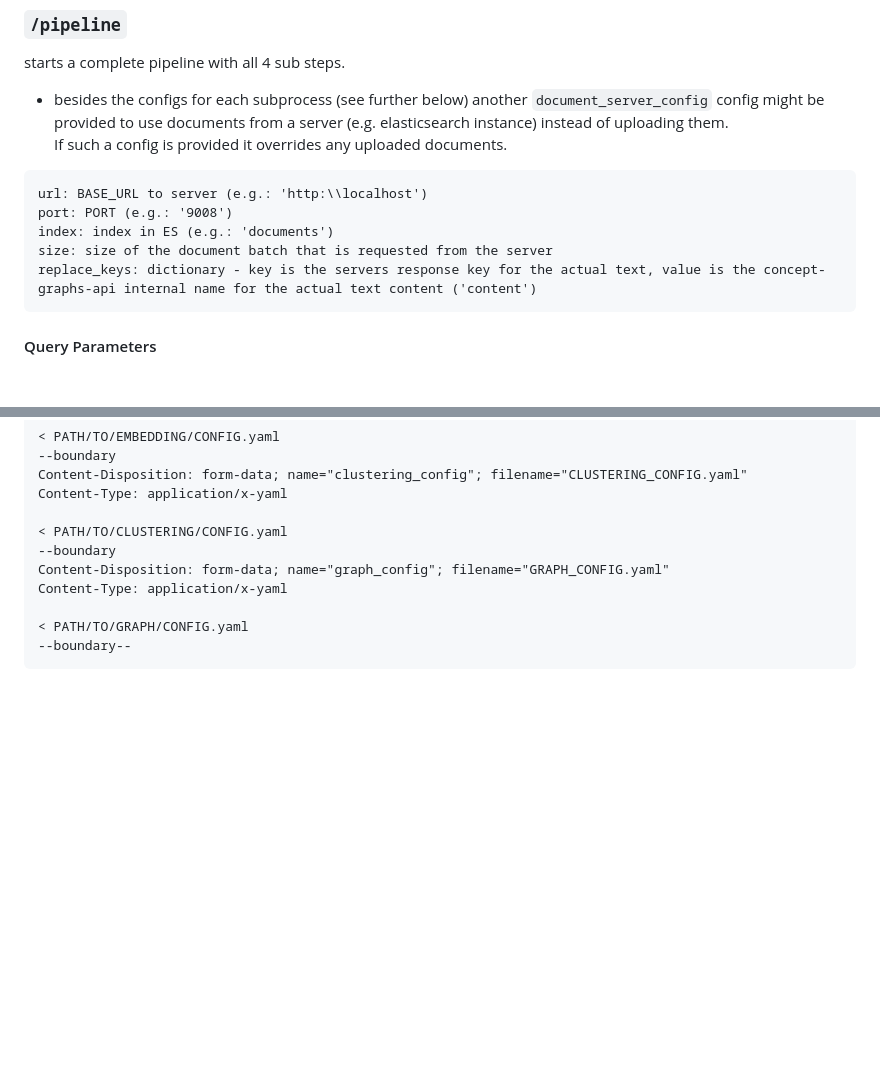
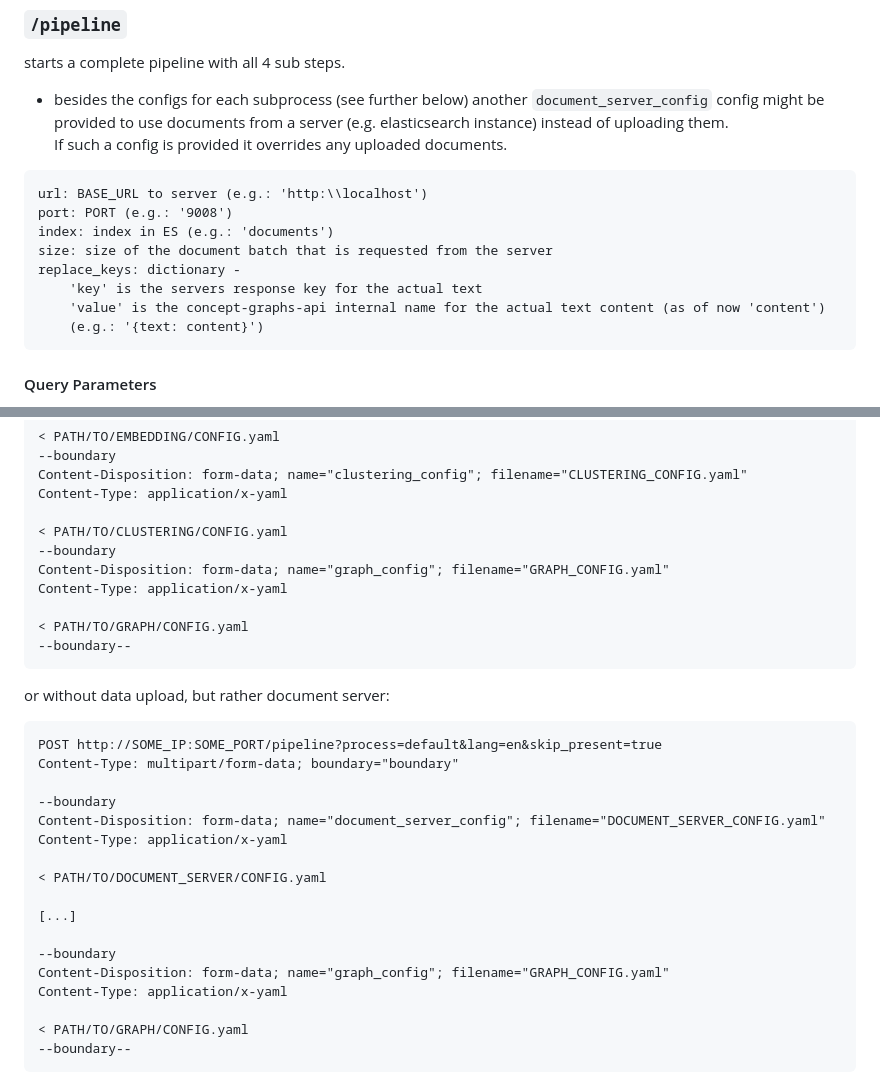
Before and after one commit to Onto-Med/concept-graphs, a Markdown page: README.md, 2 parts joined by grey strips. Rendered like a GitHub page; blank space fills up the shorter version.

Commit message:
minor addition in README for document server

````diff
--- a/README.md
+++ b/README.md
@@ -180,7 +180,10 @@ url: BASE_URL to server (e.g.: 'http:\\localhost')
 port: PORT (e.g.: '9008')
 index: index in ES (e.g.: 'documents')
 size: size of the document batch that is requested from the server
-replace_keys: dictionary - key is the servers response key for the actual text, value is the concept-graphs-api internal name for the actual text content ('content')
+replace_keys: dictionary -
+    'key' is the servers response key for the actual text
+    'value' is the concept-graphs-api internal name for the actual text content (as of now 'content')
+    (e.g.: '{text: content}')
 ```
 
 ####  Query Parameters
@@ -224,6 +227,26 @@ Content-Disposition: form-data; name="clustering_config"; filename="CLUSTERING_C
 Content-Type: application/x-yaml
 
 < PATH/TO/CLUSTERING/CONFIG.yaml
+--boundary
+Content-Disposition: form-data; name="graph_config"; filename="GRAPH_CONFIG.yaml"
+Content-Type: application/x-yaml
+
+< PATH/TO/GRAPH/CONFIG.yaml
+--boundary--
+```
+or without data upload, but rather document server:
+```
+POST http://SOME_IP:SOME_PORT/pipeline?process=default&lang=en&skip_present=true
+Content-Type: multipart/form-data; boundary="boundary"
+
+--boundary
+Content-Disposition: form-data; name="document_server_config"; filename="DOCUMENT_SERVER_CONFIG.yaml"
+Content-Type: application/x-yaml
+
+< PATH/TO/DOCUMENT_SERVER/CONFIG.yaml
+
+[...]
+
 --boundary
 Content-Disposition: form-data; name="graph_config"; filename="GRAPH_CONFIG.yaml"
 Content-Type: application/x-yaml
````
